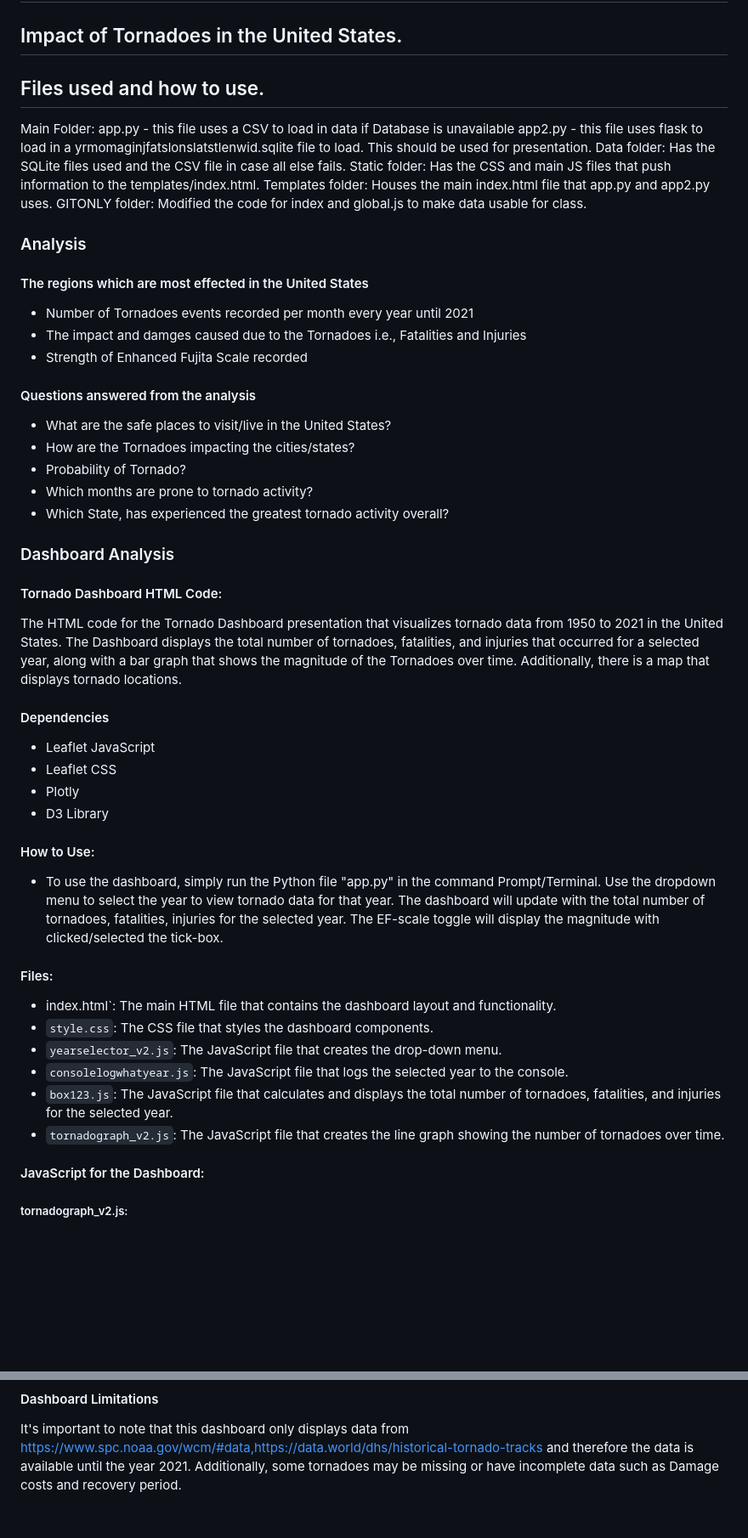
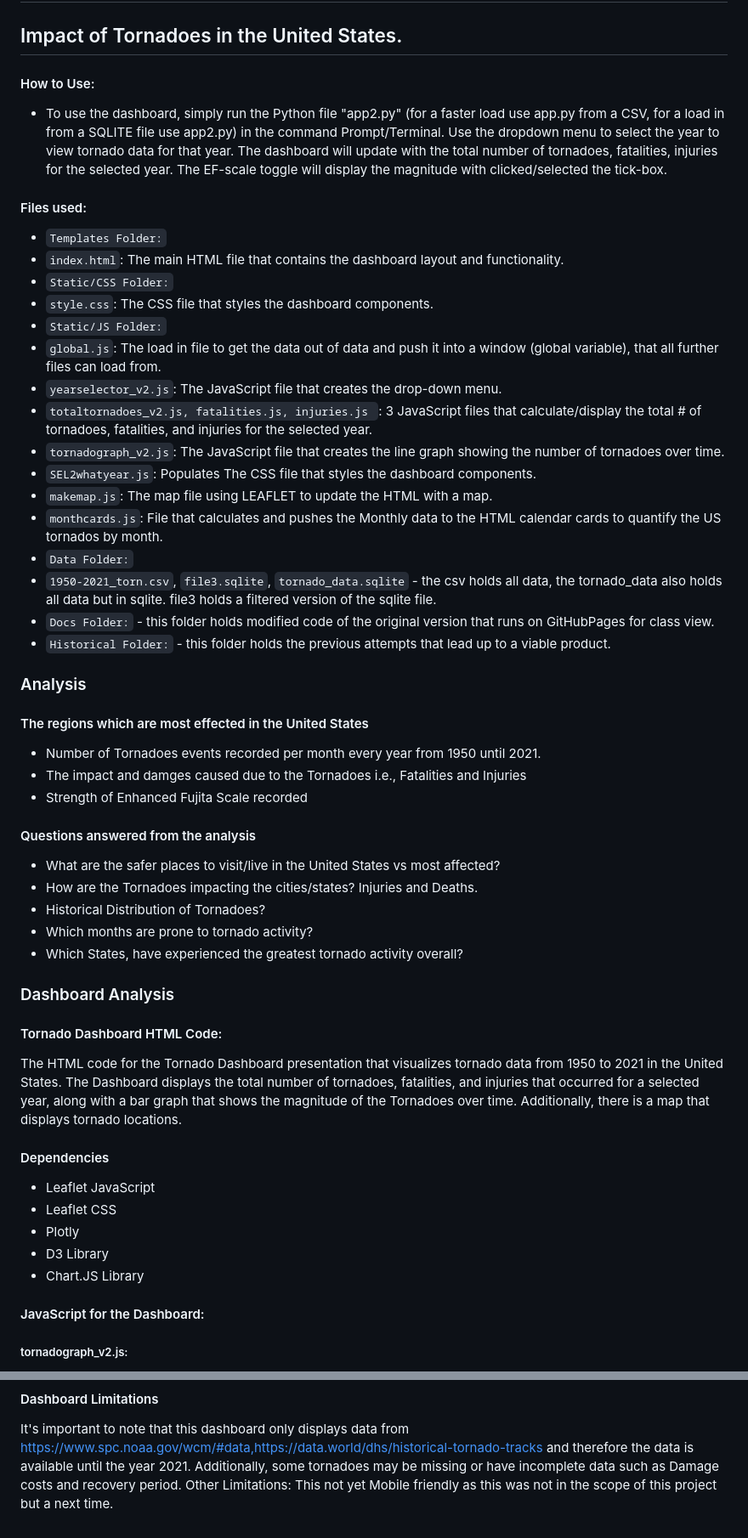
Before and after one commit to RichardMalo/Tornadoes, a Markdown page: README.md, 2 parts joined by grey strips. Shown: that part at 85% size. GitHub-like rendering; blank space fills up the shorter version.

```diff
--- a/README.md
+++ b/README.md
@@ -1,52 +1,51 @@
 # Group-6
 ## Impact of Tornadoes in the United States.
 
-## Files used and how to use.
-Main Folder:
-app.py - this file uses a CSV to load in data if Database is unavailable
-app2.py - this file uses flask to load in a yrmomaginjfatslonslatstlenwid.sqlite file to load. This should be used for presentation.
-Data folder:
-Has the SQLite files used and the CSV file in case all else fails.
-Static folder:
-Has the CSS and main JS files that push information to the templates/index.html.
-Templates folder:
-Houses the main index.html file that app.py and app2.py uses.
-GITONLY folder:
-Modified the code for index and global.js to make data usable for class.
+#### How to Use:
+- To use the dashboard, simply run the Python file "app2.py" (for a faster load use app.py from a CSV, for a load in from a SQLITE file use app2.py) in the command Prompt/Terminal. Use the dropdown menu to select the year to view tornado data for that year. The dashboard will update with the total number of tornadoes, fatalities, injuries for the selected year. The EF-scale toggle will display the magnitude with clicked/selected the tick-box.
+
+#### Files used:
+-   `Templates Folder:`
+-   `index.html`: The main HTML file that contains the dashboard layout and functionality.
+-   `Static/CSS Folder:`
+-	`style.css`: The CSS file that styles the dashboard components.
+-   `Static/JS Folder:`
+-	`global.js`: The load in file to get the data out of data and push it into a window (global variable), that all further files can load from.
+-	`yearselector_v2.js`: The JavaScript file that creates the drop-down menu.
+-	`totaltornadoes_v2.js, fatalities.js, injuries.js `: 3 JavaScript files that calculate/display the total # of tornadoes, fatalities, and injuries for the selected year.
+-	`tornadograph_v2.js`: The JavaScript file that creates the line graph showing the number of tornadoes over time.
+-	`SEL2whatyear.js`: Populates The CSS file that styles the dashboard components.
+-	`makemap.js`: The map file using LEAFLET to update the HTML with a map.
+-	`monthcards.js`: File that calculates and pushes the Monthly data to the HTML calendar cards to quantify the US tornados by month.
+-   `Data Folder:`
+-   `1950-2021_torn.csv`, `file3.sqlite`, `tornado_data.sqlite` - the csv holds all data, the tornado_data also holds all data but in sqlite. file3 holds a filtered version of the sqlite file.
+-   `Docs Folder:` - this folder holds modified code of the original version that runs on GitHubPages for class view.
+-   `Historical Folder:` - this folder holds the previous attempts that lead up to a viable product.
+
 ### Analysis
 
 #### The regions which are most effected in the United States
-- Number of Tornadoes events recorded per month every year until 2021
+- Number of Tornadoes events recorded per month every year from 1950 until 2021.
 - The impact and damges caused due to the Tornadoes i.e., Fatalities and Injuries
 - Strength of Enhanced Fujita Scale recorded
 
 #### Questions answered from the analysis
-- What are the safe places to visit/live in the United States?
-- How are the Tornadoes impacting the cities/states?
-- Probability of Tornado?
+- What are the safer places to visit/live in the United States vs most affected?
+- How are the Tornadoes impacting the cities/states? Injuries and Deaths.
+- Historical Distribution of Tornadoes?
 - Which months are prone to tornado activity?
-- Which State, has experienced the greatest tornado activity overall?
+- Which States, have experienced the greatest tornado activity overall?
 
 ### Dashboard Analysis
 #### Tornado Dashboard HTML Code:
 The HTML code for the Tornado Dashboard presentation that visualizes tornado data from 1950 to 2021 in the United States. The Dashboard displays the total number of tornadoes, fatalities, and injuries that occurred for a selected year, along with a bar graph that shows the magnitude of the Tornadoes over time. Additionally, there is a map that displays tornado locations.
 
 #### Dependencies
-- Leaflet JavaScript
+-   Leaflet JavaScript
 -	Leaflet CSS
 -	Plotly
 -	D3 Library
-
-#### How to Use:
-- To use the dashboard, simply run the Python file "app.py" in the command Prompt/Terminal. Use the dropdown menu to select the year to view tornado data for that year. The dashboard will update with the total number of tornadoes, fatalities, injuries for the selected year. The EF-scale toggle will display the magnitude with clicked/selected the tick-box.
-
-#### Files:
-- index.html`: The main HTML file that contains the dashboard layout and functionality.
--	`style.css`: The CSS file that styles the dashboard components.
--	`yearselector_v2.js`: The JavaScript file that creates the drop-down menu.
--	`consolelogwhatyear.js`: The JavaScript file that logs the selected year to the console.
--	`box123.js`: The JavaScript file that calculates and displays the total number of tornadoes, fatalities, and injuries for the selected year.
--	`tornadograph_v2.js`: The JavaScript file that creates the line graph showing the number of tornadoes over time.
+-   Chart.JS Library
 
 #### JavaScript for the Dashboard:
 ##### tornadograph_v2.js:
@@ -95,3 +94,4 @@ The dashboard also includes visualizations such as a box to view the number of T
 
 #### Dashboard Limitations
 It's important to note that this dashboard only displays data from https://www.spc.noaa.gov/wcm/#data,https://data.world/dhs/historical-tornado-tracks and therefore the data is available until the year 2021. Additionally, some tornadoes may be missing or have incomplete data such as Damage costs and recovery period.
+Other Limitations: This not yet Mobile friendly as this was not in the scope of this project but a next time.
```
